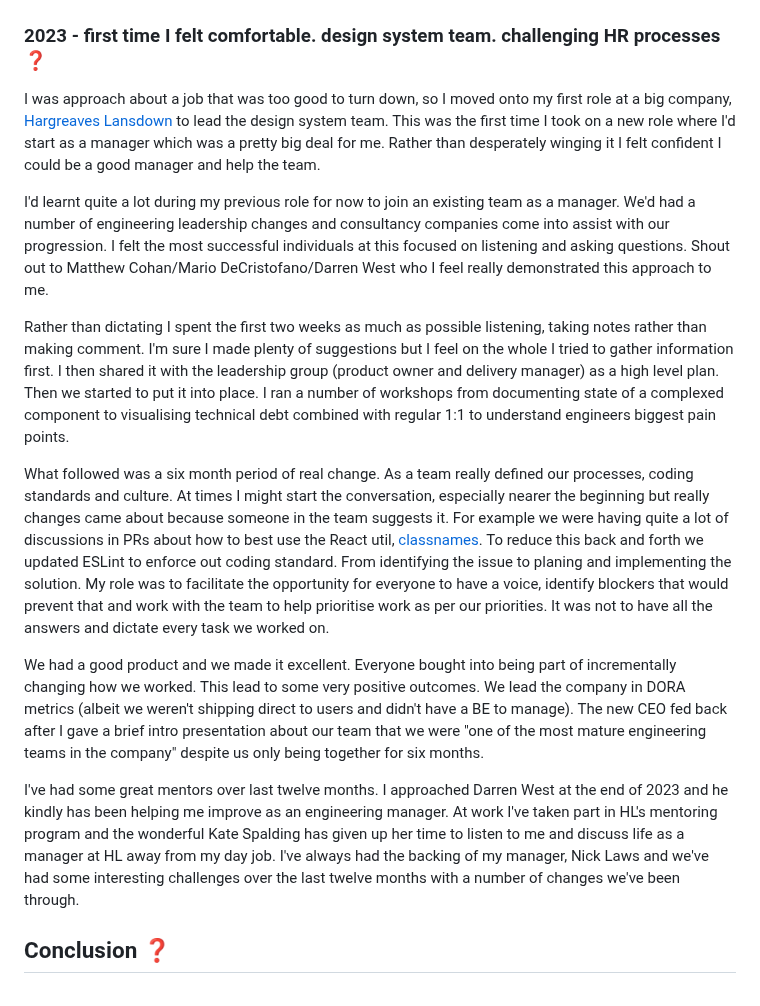
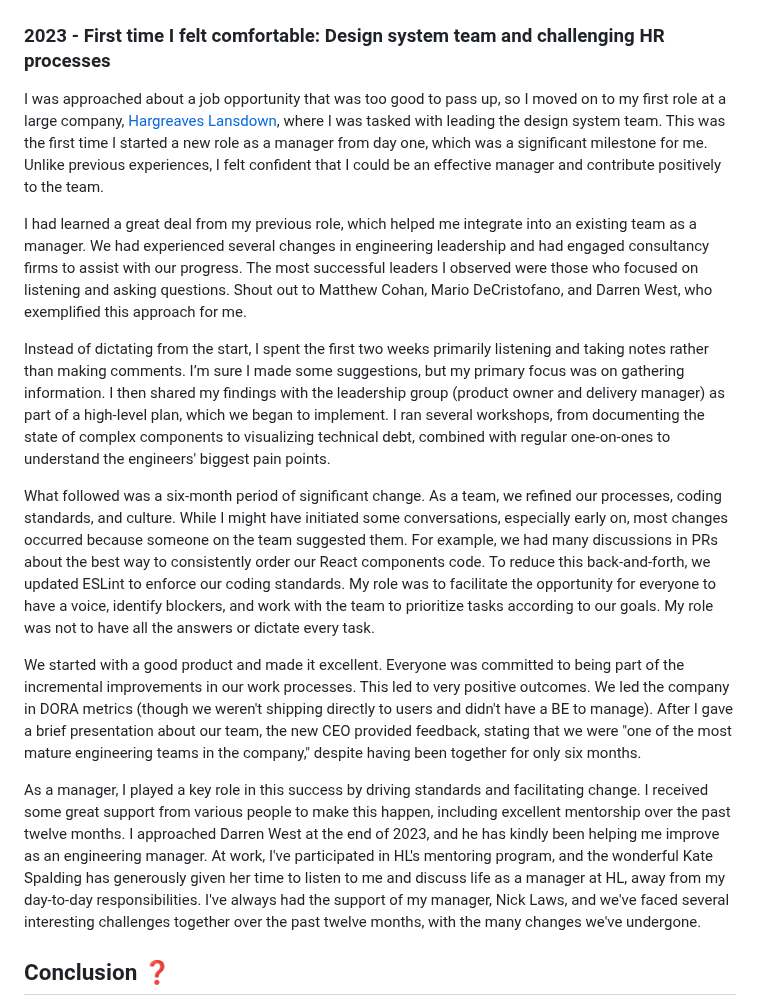
Before and after one commit to stuartjnelson/northern-badger-11ty-blog, a Markdown page: articles/becoming-a-better-manager-reflecting-on-my-leadership-journey.md, the part around the change. Rendered like a GitHub page.

Commit message:
docs: proofed 7th section

```diff
--- a/articles/becoming-a-better-manager-reflecting-on-my-leadership-journey.md
+++ b/articles/becoming-a-better-manager-reflecting-on-my-leadership-journey.md
@@ -80,18 +80,20 @@ I believe that empowering the team is more effective than dictating its function
 ![Archie a Ukrainian dog and who is a small, sandy coloured Terrier](/assets/img/becoming-a-better-manager-reflecting-on-my-leadership-journey__archie.jpg)
 
 
-### 2023 - first time I felt comfortable. design system team. challenging HR processes ❓
-I was approach about a job that was too good to turn down, so I moved onto my first role at a big company, [Hargreaves Lansdown](https://www.hl.co.uk/) to lead the design system team. This was the first time I took on a new role where I'd start as a manager which was a pretty big deal for me. Rather than desperately winging it I felt confident I could be a good manager and help the team.
+### 2023 - First time I felt comfortable: Design system team and challenging HR processes
 
-I'd learnt quite a lot during my previous role for now to join an existing team as a manager. We'd had a number of engineering leadership changes and consultancy companies come into assist with our progression. I felt the most successful individuals at this focused on listening and asking questions. Shout out to Matthew Cohan/Mario DeCristofano/Darren West who I feel really demonstrated this approach to me.
+I was approached about a job opportunity that was too good to pass up, so I moved on to my first role at a large company, [Hargreaves Lansdown](https://www.hl.co.uk/), where I was tasked with leading the design system team. This was the first time I started a new role as a manager from day one, which was a significant milestone for me. Unlike previous experiences, I felt confident that I could be an effective manager and contribute positively to the team.
 
-Rather than dictating I spent the  first two weeks as much as possible listening, taking notes rather than making comment. I'm sure I made plenty of suggestions but I feel on the whole I tried to gather information first. I then shared it with the leadership group (product owner and delivery manager) as a high level plan. Then we started to put it into place. I ran a number of workshops from documenting state of a complexed component to visualising technical debt combined with regular 1:1 to understand engineers biggest pain points.
+I had learned a great deal from my previous role, which helped me integrate into an existing team as a manager. We had experienced several changes in engineering leadership and had engaged consultancy firms to assist with our progress. The most successful leaders I observed were those who focused on listening and asking questions. Shout out to Matthew Cohan, Mario DeCristofano, and Darren West, who exemplified this approach for me.
 
-What followed was a six month period of real change. As a team really defined our processes, coding standards and culture. At times I might start the conversation, especially nearer the beginning but really changes came about because someone in the team suggests it. For example we were having quite a lot of discussions in PRs about how to best use the React util, [classnames](https://www.npmjs.com/package/classnames). To reduce this back and forth we updated ESLint to enforce out coding standard. From identifying the issue to planing and implementing the solution. My role was to facilitate the opportunity for everyone to have a voice, identify blockers that would prevent that and work with the team to help prioritise work as per our priorities. It was not to have all the answers and dictate every task we worked on.
+Instead of dictating from the start, I spent the first two weeks primarily listening and taking notes rather than making comments. I’m sure I made some suggestions, but my primary focus was on gathering information. I then shared my findings with the leadership group (product owner and delivery manager) as part of a high-level plan, which we began to implement. I ran several workshops, from documenting the state of complex components to visualizing technical debt, combined with regular one-on-ones to understand the engineers' biggest pain points.
 
-We had a good product and we made it excellent. Everyone bought into being part of incrementally changing how we worked. This lead to some very positive outcomes. We lead the company in DORA metrics (albeit we weren't shipping direct to users and didn't have a BE to manage). The new CEO fed back after I gave a brief intro presentation about our team that we were "one of the most mature engineering teams in the company" despite us only being together for six months.
+What followed was a six-month period of significant change. As a team, we refined our processes, coding standards, and culture. While I might have initiated some conversations, especially early on, most changes occurred because someone on the team suggested them. For example, we had many discussions in PRs about the best way to consistently order our React components code. To reduce this back-and-forth, we updated ESLint to enforce our coding standards. My role was to facilitate the opportunity for everyone to have a voice, identify blockers, and work with the team to prioritize tasks according to our goals. My role was not to have all the answers or dictate every task.
 
-I've had some great mentors over last twelve months. I approached Darren West at the end of 2023 and he kindly has been helping me improve as an engineering manager. At work I've taken part in HL's mentoring program and the wonderful Kate Spalding has given up her time to listen to me and discuss life as a manager at HL away from my day job. I've always had the backing of my manager, Nick Laws and we've had some interesting challenges over the last twelve months with a number of changes we've been through.
+We started with a good product and made it excellent. Everyone was committed to being part of the incremental improvements in our work processes. This led to very positive outcomes. We led the company in DORA metrics (though we weren't shipping directly to users and didn't have a BE to manage). After I gave a brief presentation about our team, the new CEO provided feedback, stating that we were "one of the most mature engineering teams in the company," despite having been together for only six months.
+
+As a manager, I played a key role in this success by driving standards and facilitating change. I received some great support from various people to make this happen,  including excellent mentorship over the past twelve months. I approached Darren West at the end of 2023, and he has kindly been helping me improve as an engineering manager. At work, I've participated in HL's mentoring program, and the wonderful Kate Spalding has generously given her time to listen to me and discuss life as a manager at HL, away from my day-to-day responsibilities. I've always had the support of my manager, Nick Laws, and we've faced several interesting challenges together over the past twelve months, with the many changes we've undergone.
+
 
 
 ## Conclusion ❓
```
